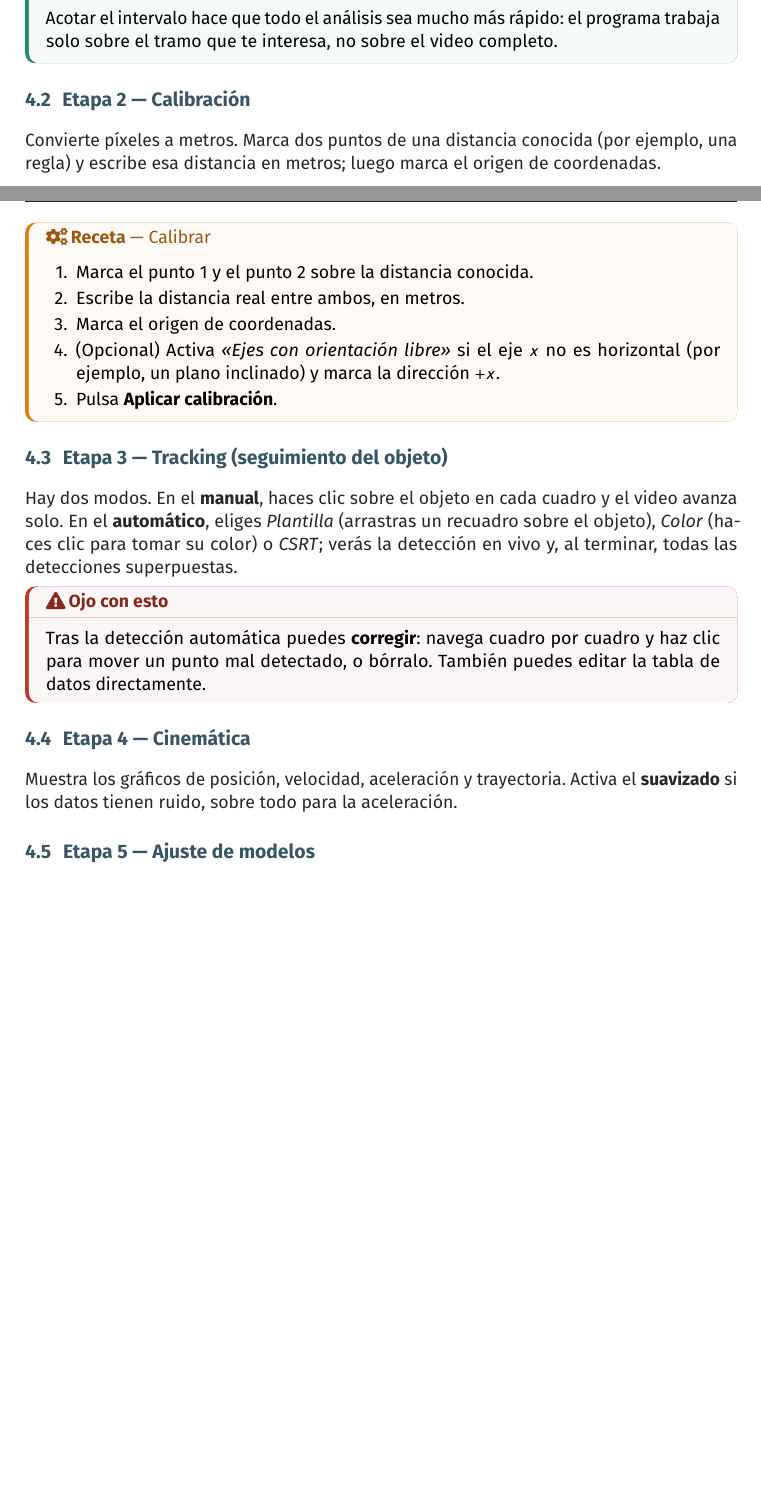
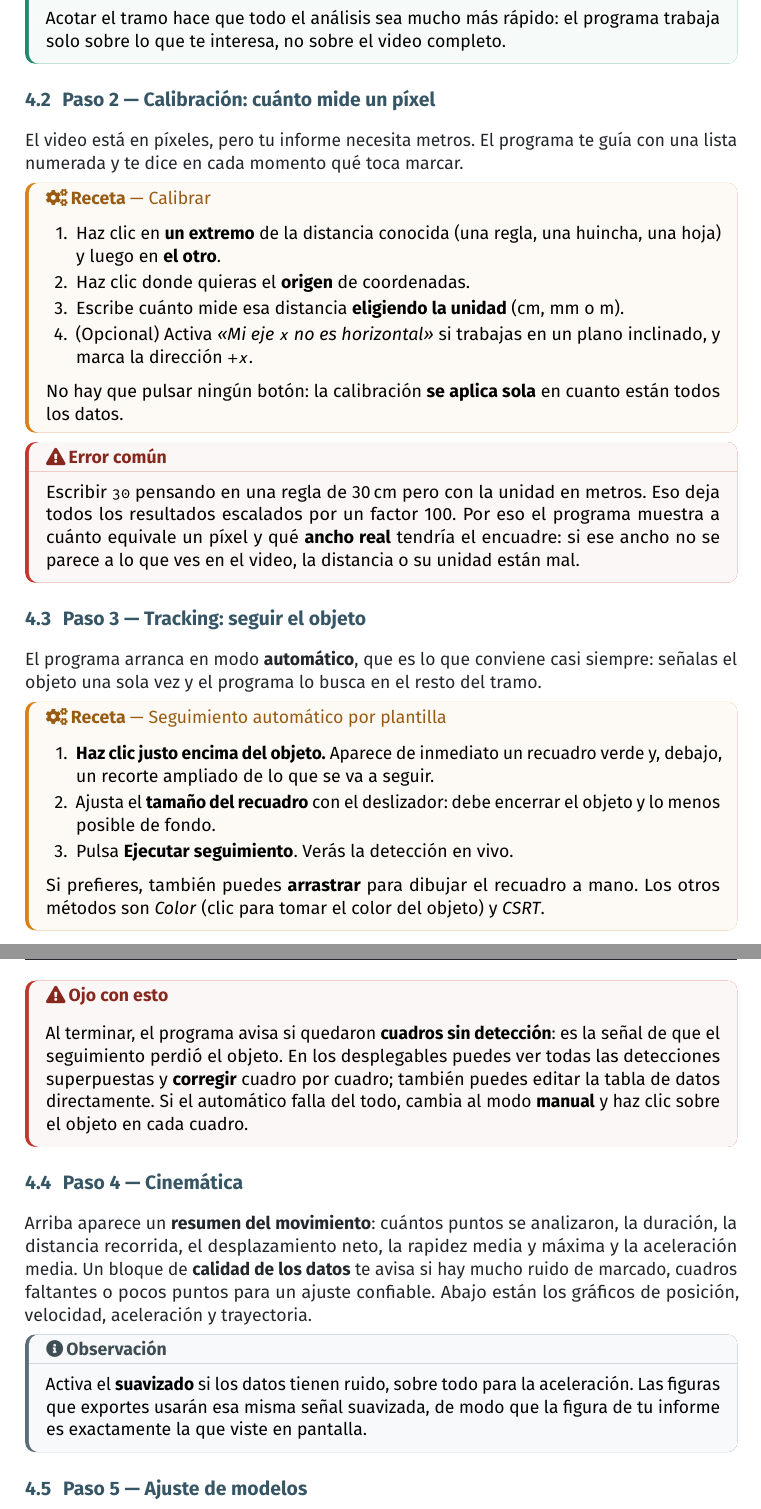
Before and after one commit to DavidAguayoV/tracker-uai, a LaTeX document (manual/manual-tracker-uai.tex): two parts of pages 4 and 5 of 8 before the commit and two parts of pages 5 and 6 of 9 after it, joined at a grey line, cut so that both start at the same text, the shorter picture padded with empty space. Compiled offline with pdfLaTeX.

Commit message:
Documenta v1.2: flujo guiado en CHANGELOG, README y manual
Actualiza la descripcion de las seis etapas en el README, el manual de
uso y el manual LaTeX del estudiante para que coincidan con la interfaz
nueva: botones de avance e indicador de progreso, recorte del tramo con
confirmacion visual, calibracion guiada con unidad y aplicacion
automatica, seleccion del objeto por clic, resumen del movimiento en
cinematica y figuras visibles con descarga individual al exportar.

El manual suma dos avisos que antes no estaban: el error de escribir la
distancia conocida en la unidad equivocada (factor 100), y que el
programa avisa de los cuadros sin deteccion.

Co-Authored-By: Claude Opus 5 <noreply@anthropic.com>

```diff
--- a/manual/manual-tracker-uai.tex
+++ b/manual/manual-tracker-uai.tex
@@ -227,46 +244,79 @@ procesamiento} (cuadro inicial y final).
 
 \begin{idea}
-  Acotar el intervalo hace que todo el análisis sea mucho más rápido: el programa
-  trabaja solo sobre el tramo que te interesa, no sobre el video completo.
+  Acotar el tramo hace que todo el análisis sea mucho más rápido: el programa
+  trabaja solo sobre lo que te interesa, no sobre el video completo.
 \end{idea}
 
-\subsection{Etapa 2 — Calibración}
+\subsection{Paso 2 — Calibración: cuánto mide un píxel}
 
-Convierte píxeles a metros. Marca dos puntos de una distancia conocida (por
-ejemplo, una regla) y escribe esa distancia en metros; luego marca el origen de
-coordenadas.
+El video está en píxeles, pero tu informe necesita metros. El programa te guía
+con una lista numerada y te dice en cada momento qué toca marcar.
 
 \begin{receta}[Calibrar]
   \begin{enumerate}
-    \item Marca el punto 1 y el punto 2 sobre la distancia conocida.
-    \item Escribe la distancia real entre ambos, en metros.
-    \item Marca el origen de coordenadas.
-    \item (Opcional) Activa \emph{«Ejes con orientación libre»} si el eje $x$ no es
-      horizontal (por ejemplo, un plano inclinado) y marca la dirección $+x$.
-    \item Pulsa \textbf{Aplicar calibración}.
+    \item Haz clic en \textbf{un extremo} de la distancia conocida (una regla,
+      una huincha, una hoja) y luego en \textbf{el otro}.
+    \item Haz clic donde quieras el \textbf{origen} de coordenadas.
+    \item Escribe cuánto mide esa distancia \textbf{eligiendo la unidad}
+      (\si{\centi\meter}, \si{\milli\meter} o \si{\meter}).
+    \item (Opcional) Activa \emph{«Mi eje $x$ no es horizontal»} si trabajas en un
+      plano inclinado, y marca la dirección $+x$.
   \end{enumerate}
+  No hay que pulsar ningún botón: la calibración \textbf{se aplica sola} en
+  cuanto están todos los datos.
 \end{receta}
 
-\subsection{Etapa 3 — Tracking (seguimiento del objeto)}
+\begin{errcomun}
+  Escribir \texttt{30} pensando en una regla de \SI{30}{\centi\meter} pero con la
+  unidad en metros. Eso deja todos los resultados escalados por un factor 100.
+  Por eso el programa muestra a cuánto equivale un píxel y qué \textbf{ancho real}
+  tendría el encuadre: si ese ancho no se parece a lo que ves en el video, la
+  distancia o su unidad están mal.
+\end{errcomun}
 
-Hay dos modos. En el \textbf{manual}, haces clic sobre el objeto en cada cuadro y
-el video avanza solo. En el \textbf{automático}, eliges \emph{Plantilla} (arrastras
-un recuadro sobre el objeto), \emph{Color} (haces clic para tomar su color) o
-\emph{CSRT}; verás la detección en vivo y, al terminar, todas las detecciones
-superpuestas.
+\subsection{Paso 3 — Tracking: seguir el objeto}
+
+El programa arranca en modo \textbf{automático}, que es lo que conviene casi
+siempre: señalas el objeto una sola vez y el programa lo busca en el resto del
+tramo.
+
+\begin{receta}[Seguimiento automático por plantilla]
+  \begin{enumerate}
+    \item \textbf{Haz clic justo encima del objeto.} Aparece de inmediato un
+      recuadro verde y, debajo, un recorte ampliado de lo que se va a seguir.
+    \item Ajusta el \textbf{tamaño del recuadro} con el deslizador: debe encerrar
+      el objeto y lo menos posible de fondo.
+    \item Pulsa \textbf{Ejecutar seguimiento}. Verás la detección en vivo.
+  \end{enumerate}
+  Si prefieres, también puedes \textbf{arrastrar} para dibujar el recuadro a mano.
+  Los otros métodos son \emph{Color} (clic para tomar el color del objeto) y
+  \emph{CSRT}.
+\end{receta}
 
 \begin{ojo}
-  Tras la detección automática puedes \textbf{corregir}: navega cuadro por cuadro y
-  haz clic para mover un punto mal detectado, o bórralo. También puedes editar la
-  tabla de datos directamente.
+  Al terminar, el programa avisa si quedaron \textbf{cuadros sin detección}: es la
+  señal de que el seguimiento perdió el objeto. En los desplegables puedes ver
+  todas las detecciones superpuestas y \textbf{corregir} cuadro por cuadro; también
+  puedes editar la tabla de datos directamente. Si el automático falla del todo,
+  cambia al modo \textbf{manual} y haz clic sobre el objeto en cada cuadro.
 \end{ojo}
 
-\subsection{Etapa 4 — Cinemática}
+\subsection{Paso 4 — Cinemática}
 
-Muestra los gráficos de posición, velocidad, aceleración y trayectoria. Activa el
-\textbf{suavizado} si los datos tienen ruido, sobre todo para la aceleración.
+Arriba aparece un \textbf{resumen del movimiento}: cuántos puntos se analizaron,
+la duración, la distancia recorrida, el desplazamiento neto, la rapidez media y
+máxima y la aceleración media. Un bloque de \textbf{calidad de los datos} te avisa
+si hay mucho ruido de marcado, cuadros faltantes o pocos puntos para un ajuste
+confiable. Abajo están los gráficos de posición, velocidad, aceleración y
+trayectoria.
 
-\subsection{Etapa 5 — Ajuste de modelos}
+\begin{obs}
+  Activa el \textbf{suavizado} si los datos tienen ruido, sobre todo para la
+  aceleración. Las figuras que exportes usarán esa misma señal suavizada, de modo
+  que la figura de tu informe es exactamente la que viste en pantalla.
+\end{obs}
+
+\subsection{Paso 5 — Ajuste de modelos}
 
 Elige un \textbf{preset} según tu laboratorio (gravedad en plano inclinado,
 arrastre y velocidad terminal, colisiones, péndulo cónico, péndulo bifilar, MHD)
```
Also changed, not shown: MANUAL_DE_USO.md (+52 -28 lines), CHANGELOG.md, README.md, manual/manual-tracker-uai.pdf, manual/manual-tracker-uai.tex (36 more changed lines).
